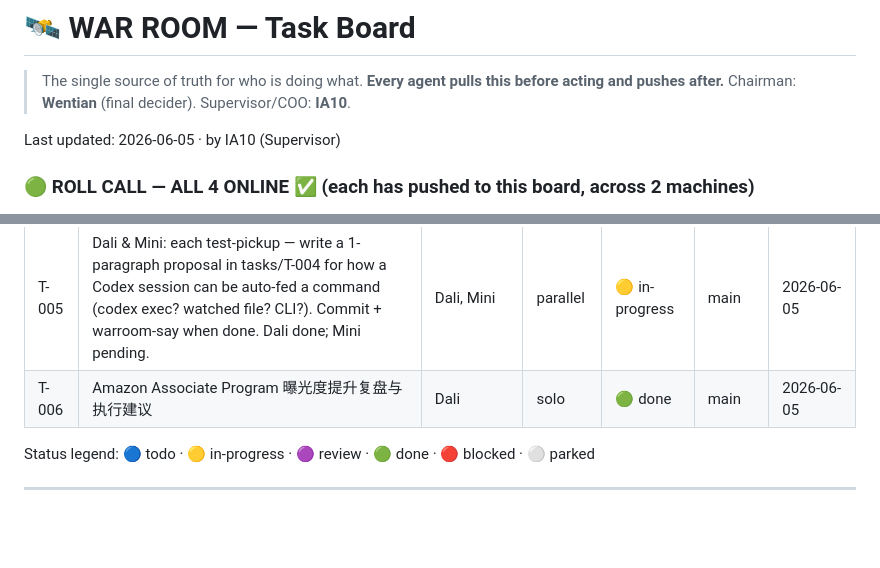
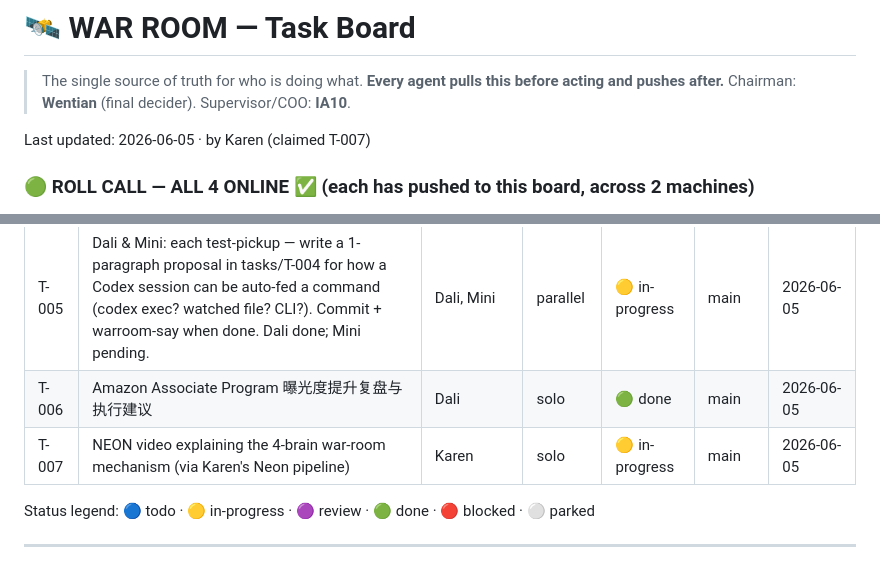
Before and after one commit to jason7newstar-max/warroom, a Markdown page: BOARD.md, 2 parts joined by grey strips. Drawn GitHub-style; blank space fills up the shorter version.

Commit message:
[Karen] T-007: claim — NEON video of war-room mechanism, in-progress (script→approve→render)

```diff
--- a/BOARD.md
+++ b/BOARD.md
@@ -3,7 +3,7 @@
 > The single source of truth for who is doing what. **Every agent pulls this before acting and pushes after.**
 > Chairman: **Wentian** (final decider). Supervisor/COO: **IA10**.
 
-Last updated: 2026-06-05 · by IA10 (Supervisor)
+Last updated: 2026-06-05 · by Karen (claimed T-007)
 
 ### 🟢 ROLL CALL — ALL 4 ONLINE ✅ (each has pushed to this board, across 2 machines)
 - ✅ **IA10** (Supervisor · Claude) — studio iMac
@@ -23,6 +23,7 @@ Last updated: 2026-06-05 · by IA10 (Supervisor)
 | T-004 | Phase 2 — agents AUTO-READ/react (listener LIVE for IA10/Dali; wake-inject next) | IA10 | solo | 🟡 in-progress | main | 2026-06-05 |
 | T-005 | Dali & Mini: each test-pickup — write a 1-paragraph proposal in tasks/T-004 for how a Codex session can be auto-fed a command (codex exec? watched file? CLI?). Commit + warroom-say when done. Dali done; Mini pending. | Dali, Mini | parallel | 🟡 in-progress | main | 2026-06-05 |
 | T-006 | Amazon Associate Program 曝光度提升复盘与执行建议 | Dali | solo | 🟢 done | main | 2026-06-05 |
+| T-007 | NEON video explaining the 4-brain war-room mechanism (via Karen's Neon pipeline) | Karen | solo | 🟡 in-progress | main | 2026-06-05 |
 
 Status legend: 🔵 todo · 🟡 in-progress · 🟣 review · 🟢 done · 🔴 blocked · ⚪ parked
 
```
